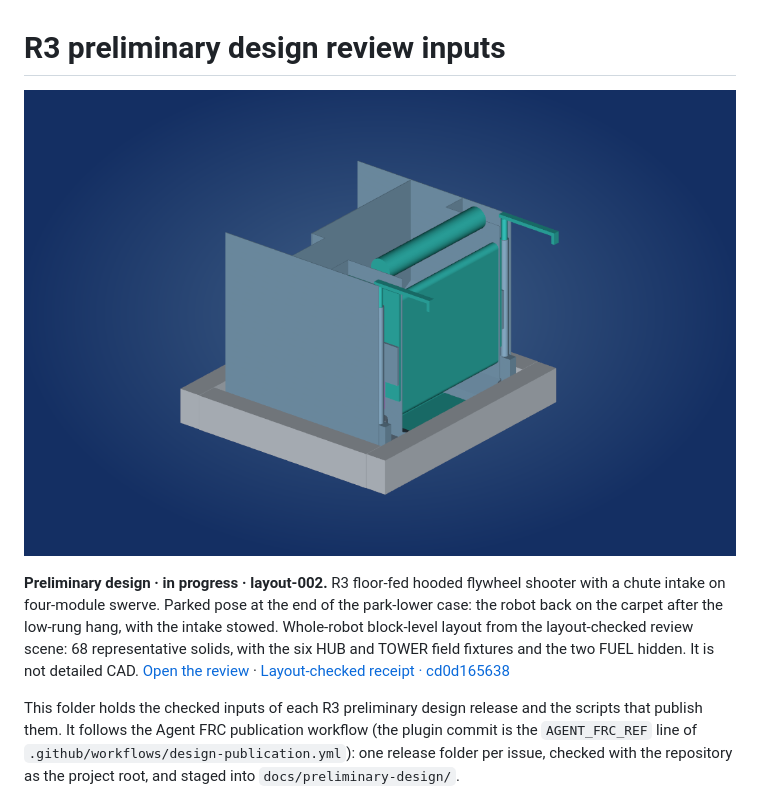
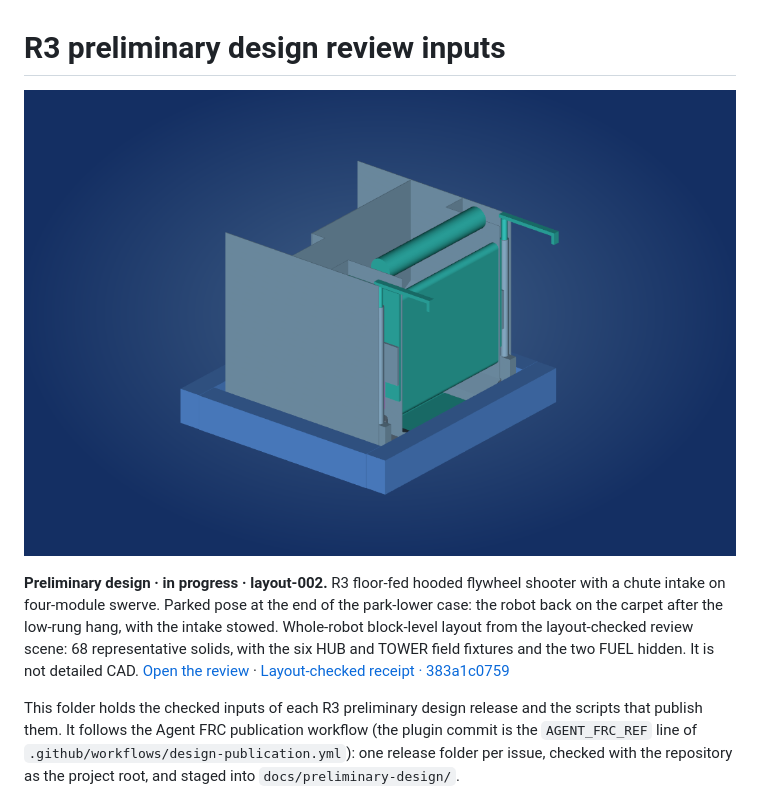
Before and after one commit to ehartye/frc-2026-poc, a Markdown page: cad/preliminary-design/README.md, the part around the change. Drawn GitHub-style; pictures changed too: docs/robot/preliminary-layout-002.png.

```diff
--- a/cad/preliminary-design/README.md
+++ b/cad/preliminary-design/README.md
@@ -3,7 +3,7 @@
 <!-- cad-still -->
 [![Preliminary design · in progress · layout-002](../../docs/robot/preliminary-layout-002.png)](https://ehartye.github.io/frc-2026-poc/preliminary-design/)
 
-**Preliminary design · in progress · layout-002.** R3 floor-fed hooded flywheel shooter with a chute intake on four-module swerve. Parked pose at the end of the park-lower case: the robot back on the carpet after the low-rung hang, with the intake stowed. Whole-robot block-level layout from the layout-checked review scene: 68 representative solids, with the six HUB and TOWER field fixtures and the two FUEL hidden. It is not detailed CAD. [Open the review](https://ehartye.github.io/frc-2026-poc/preliminary-design/) · [Layout-checked receipt · cd0d165638](../../docs/preliminary-design/releases/layout-002/receipt.json)
+**Preliminary design · in progress · layout-002.** R3 floor-fed hooded flywheel shooter with a chute intake on four-module swerve. Parked pose at the end of the park-lower case: the robot back on the carpet after the low-rung hang, with the intake stowed. Whole-robot block-level layout from the layout-checked review scene: 68 representative solids, with the six HUB and TOWER field fixtures and the two FUEL hidden. It is not detailed CAD. [Open the review](https://ehartye.github.io/frc-2026-poc/preliminary-design/) · [Layout-checked receipt · 383a1c0759](../../docs/preliminary-design/releases/layout-002/receipt.json)
 <!-- /cad-still -->
 
 This folder holds the checked inputs of each R3 preliminary design release and the scripts that publish them. It follows the Agent FRC publication workflow (the plugin commit is the `AGENT_FRC_REF` line of `.github/workflows/design-publication.yml`): one release folder per issue, checked with the repository as the project root, and staged into `docs/preliminary-design/`.
```
Also changed, not shown: README.md (+1 -1 lines), 12 other files.
